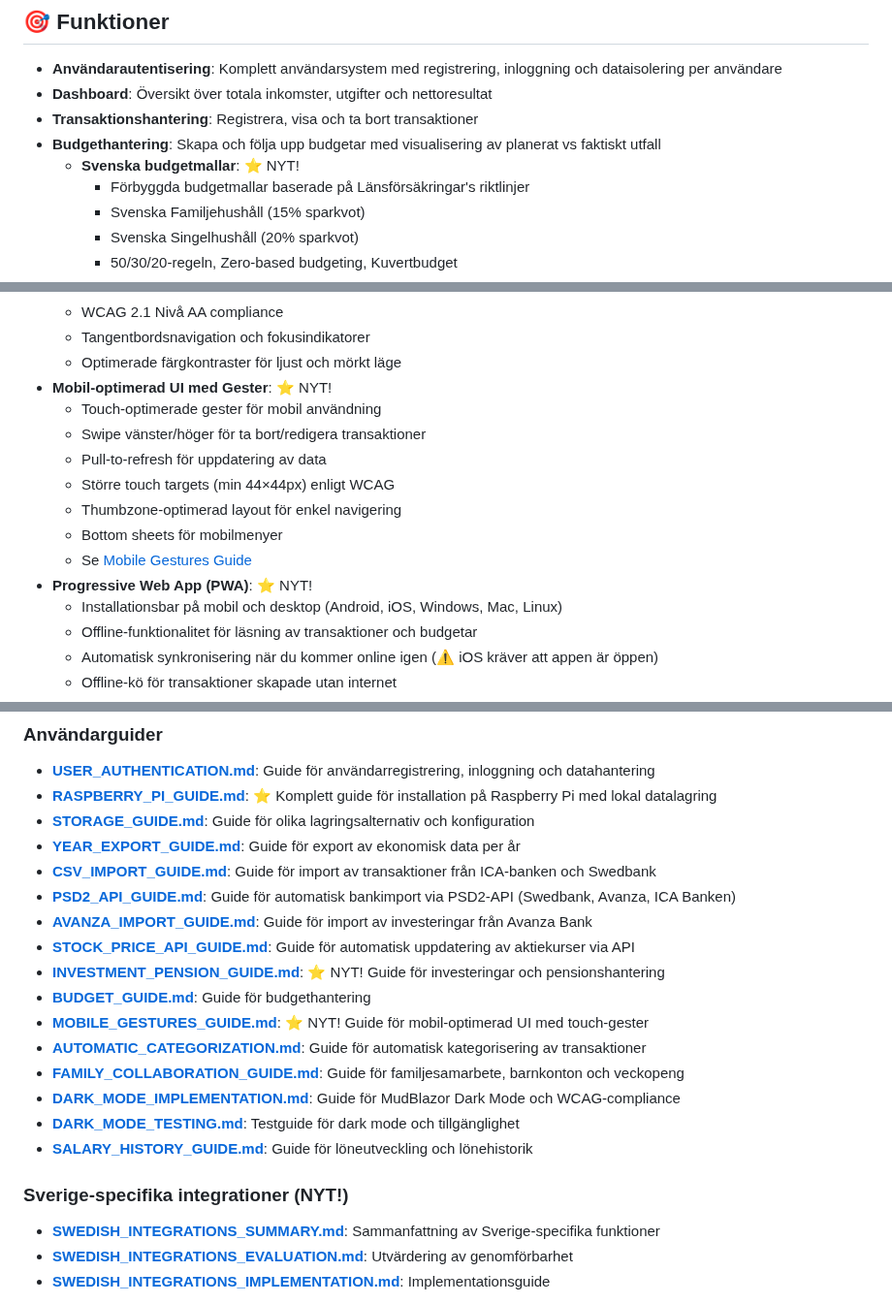
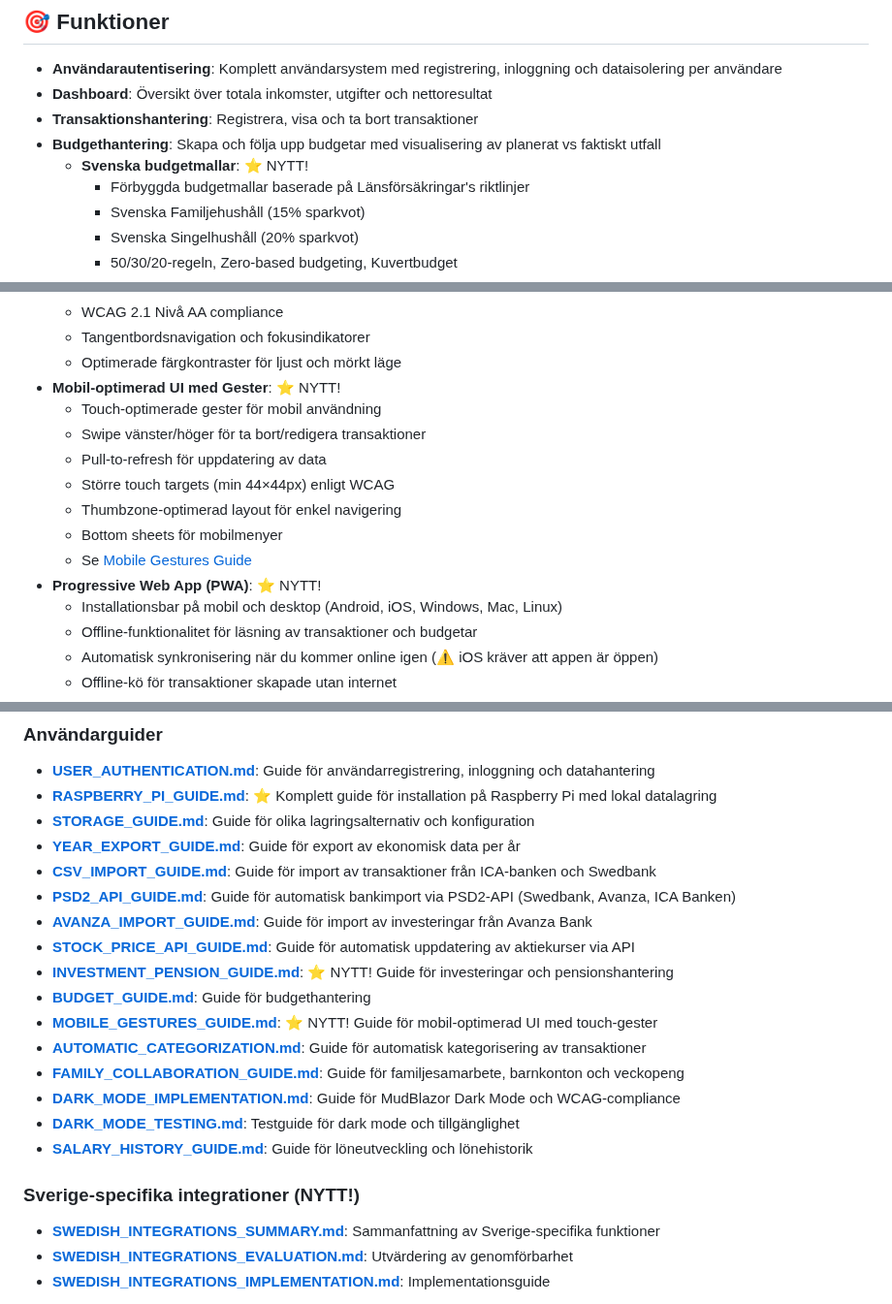
Before and after one commit to pownas/Privatekonomi, a Markdown page: README.md, 3 parts joined by grey strips. Shown at 97% size. Drawn GitHub-style.

Commit message:
Fix spelling: Replace all 'NYT!' with 'NYTT!' in README
Co-authored-by: pownas <47676607+pownas@users.noreply.github.com>

```diff
--- a/README.md
+++ b/README.md
@@ -8,7 +8,7 @@ En privatekonomi-applikation byggd med .NET 9, Blazor Server och MudBlazor för
 - **Dashboard**: Översikt över totala inkomster, utgifter och nettoresultat
 - **Transaktionshantering**: Registrera, visa och ta bort transaktioner
 - **Budgethantering**: Skapa och följa upp budgetar med visualisering av planerat vs faktiskt utfall
-  - **Svenska budgetmallar**: ⭐ NYT!
+  - **Svenska budgetmallar**: ⭐ NYTT!
     - Förbyggda budgetmallar baserade på Länsförsäkringar's riktlinjer
     - Svenska Familjehushåll (15% sparkvot)
     - Svenska Singelhushåll (20% sparkvot)
@@ -88,7 +88,7 @@ En privatekonomi-applikation byggd med .NET 9, Blazor Server och MudBlazor för
   - WCAG 2.1 Nivå AA compliance
   - Tangentbordsnavigation och fokusindikatorer
   - Optimerade färgkontraster för ljust och mörkt läge
-- **Mobil-optimerad UI med Gester**: ⭐ NYT!
+- **Mobil-optimerad UI med Gester**: ⭐ NYTT!
   - Touch-optimerade gester för mobil användning
   - Swipe vänster/höger för ta bort/redigera transaktioner
   - Pull-to-refresh för uppdatering av data
@@ -96,7 +96,7 @@ En privatekonomi-applikation byggd med .NET 9, Blazor Server och MudBlazor för
   - Thumbzone-optimerad layout för enkel navigering
   - Bottom sheets för mobilmenyer
   - Se [Mobile Gestures Guide](docs/MOBILE_GESTURES_GUIDE.md)
-- **Progressive Web App (PWA)**: ⭐ NYT!
+- **Progressive Web App (PWA)**: ⭐ NYTT!
   - Installationsbar på mobil och desktop (Android, iOS, Windows, Mac, Linux)
   - Offline-funktionalitet för läsning av transaktioner och budgetar
   - Automatisk synkronisering när du kommer online igen (⚠️ iOS kräver att appen är öppen)
@@ -497,16 +497,16 @@ Se [STORAGE_GUIDE.md](docs/STORAGE_GUIDE.md) för detaljerad information om:
 - **[PSD2_API_GUIDE.md](docs/PSD2_API_GUIDE.md)**: Guide för automatisk bankimport via PSD2-API (Swedbank, Avanza, ICA Banken)
 - **[AVANZA_IMPORT_GUIDE.md](docs/AVANZA_IMPORT_GUIDE.md)**: Guide för import av investeringar från Avanza Bank
 - **[STOCK_PRICE_API_GUIDE.md](docs/STOCK_PRICE_API_GUIDE.md)**: Guide för automatisk uppdatering av aktiekurser via API
-- **[INVESTMENT_PENSION_GUIDE.md](docs/INVESTMENT_PENSION_GUIDE.md)**: ⭐ NYT! Guide för investeringar och pensionshantering
+- **[INVESTMENT_PENSION_GUIDE.md](docs/INVESTMENT_PENSION_GUIDE.md)**: ⭐ NYTT! Guide för investeringar och pensionshantering
 - **[BUDGET_GUIDE.md](docs/BUDGET_GUIDE.md)**: Guide för budgethantering
-- **[MOBILE_GESTURES_GUIDE.md](docs/MOBILE_GESTURES_GUIDE.md)**: ⭐ NYT! Guide för mobil-optimerad UI med touch-gester
+- **[MOBILE_GESTURES_GUIDE.md](docs/MOBILE_GESTURES_GUIDE.md)**: ⭐ NYTT! Guide för mobil-optimerad UI med touch-gester
 - **[AUTOMATIC_CATEGORIZATION.md](docs/AUTOMATIC_CATEGORIZATION.md)**: Guide för automatisk kategorisering av transaktioner
 - **[FAMILY_COLLABORATION_GUIDE.md](docs/FAMILY_COLLABORATION_GUIDE.md)**: Guide för familjesamarbete, barnkonton och veckopeng
 - **[DARK_MODE_IMPLEMENTATION.md](docs/DARK_MODE_IMPLEMENTATION.md)**: Guide för MudBlazor Dark Mode och WCAG-compliance
 - **[DARK_MODE_TESTING.md](docs/DARK_MODE_TESTING.md)**: Testguide för dark mode och tillgänglighet
 - **[SALARY_HISTORY_GUIDE.md](docs/SALARY_HISTORY_GUIDE.md)**: Guide för löneutveckling och lönehistorik
 
-### Sverige-specifika integrationer (NYT!)
+### Sverige-specifika integrationer (NYTT!)
 
 - **[SWEDISH_INTEGRATIONS_SUMMARY.md](docs/SWEDISH_INTEGRATIONS_SUMMARY.md)**: Sammanfattning av Sverige-specifika funktioner
 - **[SWEDISH_INTEGRATIONS_EVALUATION.md](docs/SWEDISH_INTEGRATIONS_EVALUATION.md)**: Utvärdering av genomförbarhet
```
Also changed, not shown: other parts of README.md (+2 -2 lines).
